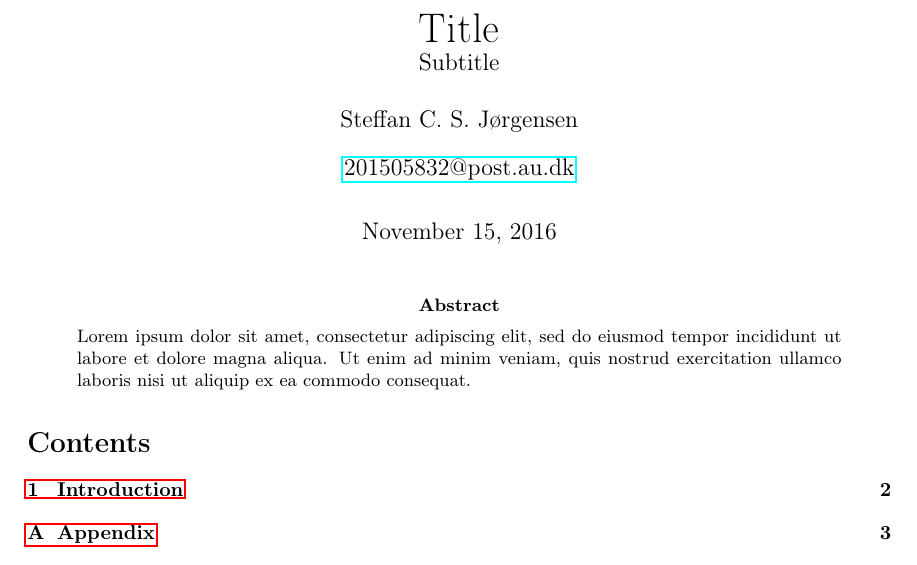
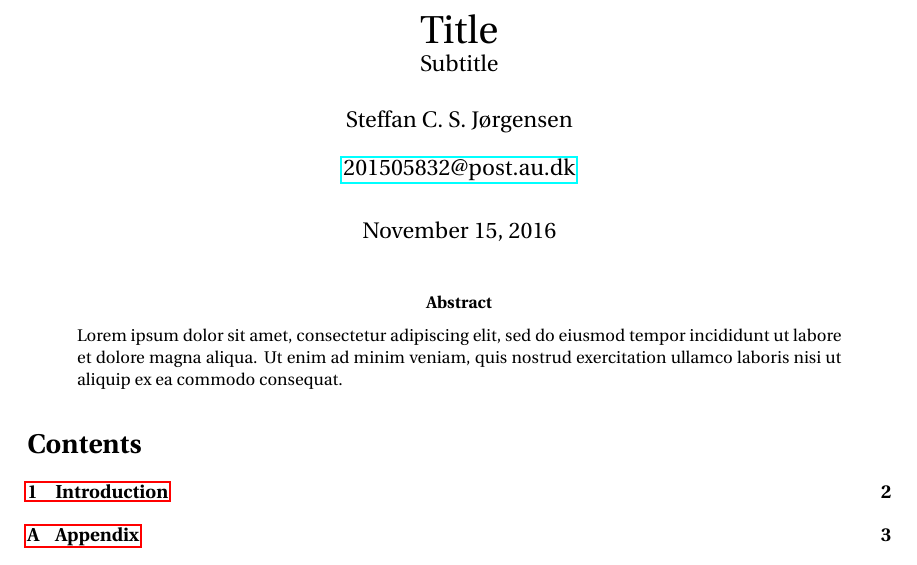
Before and after one commit to SSoelvsten/latex-preamble-and-examples, a LaTeX paper (documents/template.tex, which reads preamble/preamble_base.tex): part of page 1 of 3, cut so that both start at the same text. Compiled offline with pdfLaTeX.

Commit message:
Added mathdesign, while preserving \mathcal

```diff
--- a/preamble/preamble_base.tex
+++ b/preamble/preamble_base.tex
@@ -8,7 +8,7 @@
 % Basics: font, codec etc.
 \usepackage[utf8]{inputenc}						% encoding: utf-8 (nordic letters)
 \usepackage[T1]{fontenc}						% use 8-bit encoded fonts
-
+\renewcommand{\sfdefault}{phv}					% changes the default font
 
 
 %%%%%%%%%%%%%%%%%%%%%%%%%%%%%%%%
@@ -68,11 +68,16 @@
 %             Math             %
 %%%%%%%%%%%%%%%%%%%%%%%%%%%%%%%%
 
-% various basic mathtools
-\usepackage{amsmath, amssymb, bm, mathtools}
+% various basic stuff
+\usepackage{bm, mathtools, amsmath}
 
 % Various symbol packages
-\usepackage{stmaryrd}
+%\usepackage{amssymb}
+\usepackage[utopia]{mathdesign}						% full overwrite of the font system
+\usepackage{stmaryrd}								% even more symbols
+
+\let\mathcal\undefined								% Let's redefine the mathcal alphabet
+\DeclareMathAlphabet{\mathcal}{OMS}{cmsy}{m}{n}
 
 % Math shortcuts
 \newcommand{\dx}{\mathop{}\,\mathrm{d}x}            % \dx
```
